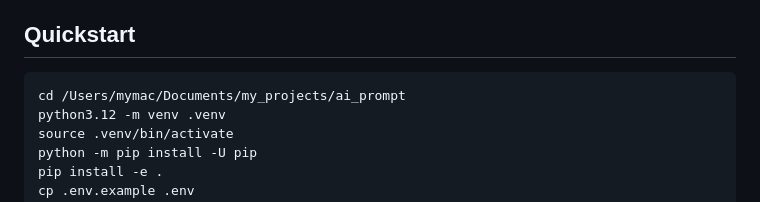
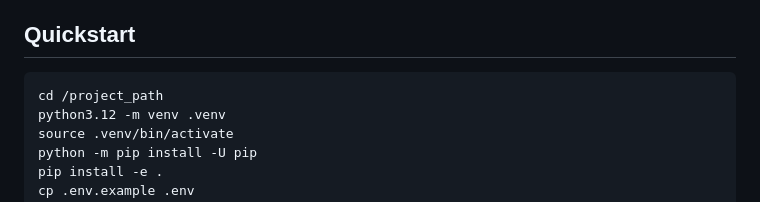
Before and after one commit to zabozhane/ai_prompt, a Markdown page: README.md, the part around the change. GitHub-like rendering.

````diff
--- a/README.md
+++ b/README.md
@@ -27,7 +27,7 @@ engineering context artifacts you can use in Cursor and similar IDE workflows.
 ## Quickstart
 
 ```bash
-cd /Users/mymac/Documents/my_projects/ai_prompt
+cd /project_path
 python3.12 -m venv .venv
 source .venv/bin/activate
 python -m pip install -U pip
````
